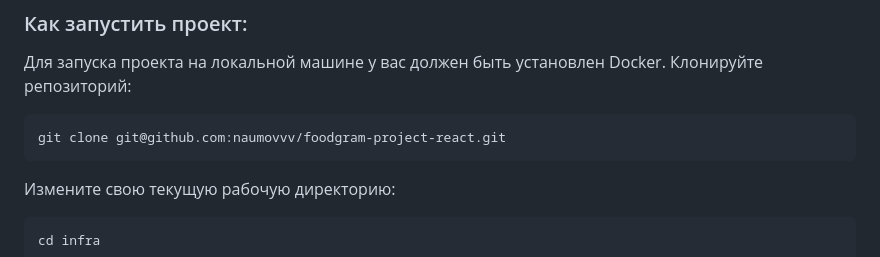
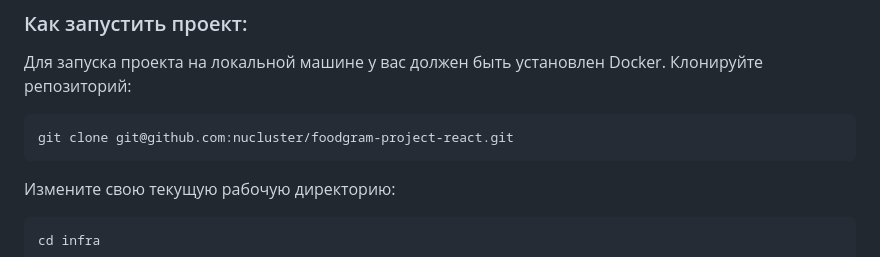
Before and after one commit to nucluster/foodgram-project-react, a Markdown page: README.md, the part around the change printed below. Drawn GitHub-style.

````diff
--- a/README.md
+++ b/README.md
@@ -21,7 +21,7 @@ Cайт Foodgram («Продуктовый помощник»).
 Для запуска проекта на локальной машине у вас должен быть установлен Docker.
 Клонируйте репозиторий:
 ```
-git clone git@github.com:naumovvv/foodgram-project-react.git
+git clone git@github.com:nucluster/foodgram-project-react.git
 ```
 
 Измените свою текущую рабочую директорию:
````
Also changed, not shown: other parts of README.md (+1 -1 lines).
